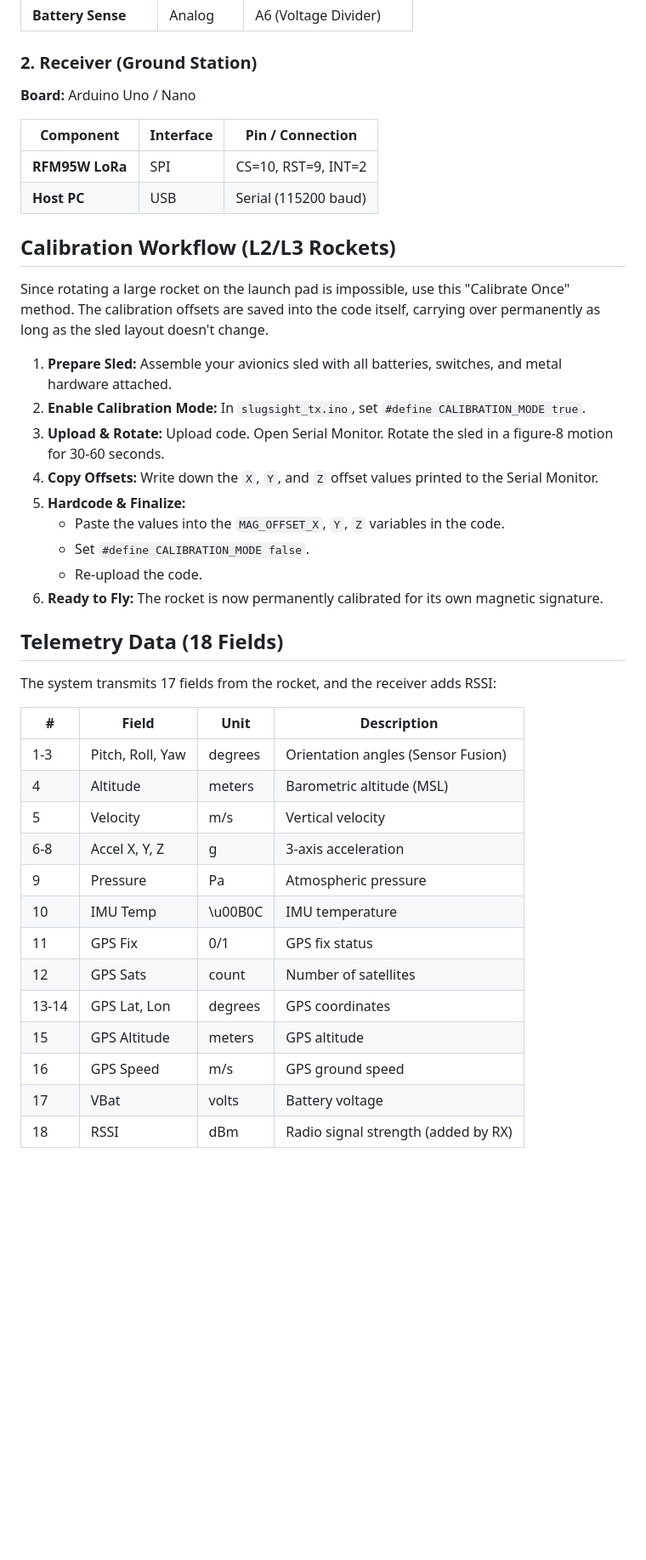
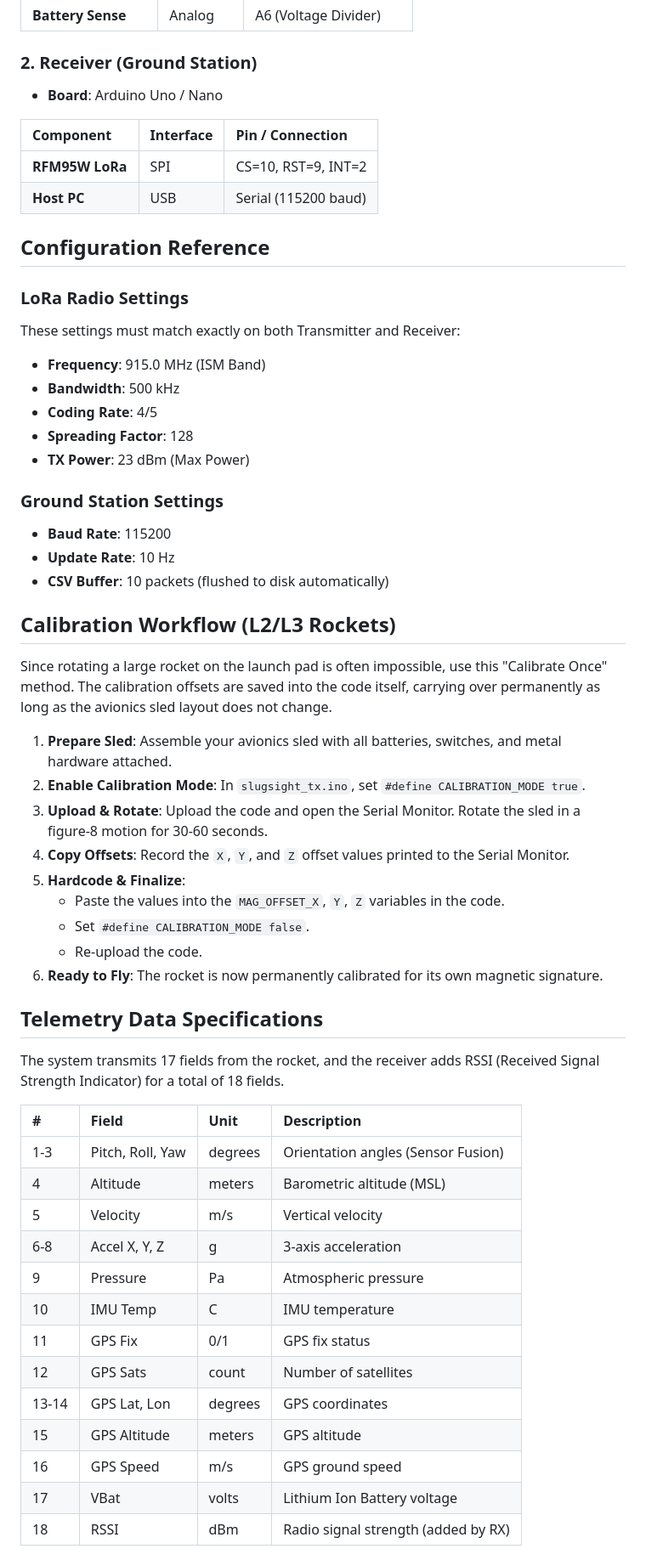
Before and after one commit to UCSCRocketry/slug-sight-avionics, a Markdown page: README.md, the part around one of its changes. Shown at 85% size. Drawn GitHub-style; blank space fills up the shorter version.

```diff
--- a/README.md
+++ b/README.md
@@ -62,43 +70,58 @@ ROCKET HARDWARE (SPI & UART)
 | **Battery Sense** | Analog | A6 (Voltage Divider) |
 
 ### 2. Receiver (Ground Station)
-**Board:** Arduino Uno / Nano
+* **Board**: Arduino Uno / Nano
 
 | Component | Interface | Pin / Connection |
-|-----------|-----------|------------------|
+| :--- | :--- | :--- |
 | **RFM95W LoRa** | SPI | CS=10, RST=9, INT=2 |
 | **Host PC** | USB | Serial (115200 baud) |
 
+## Configuration Reference
+
+### LoRa Radio Settings
+These settings must match exactly on both Transmitter and Receiver:
+* **Frequency**: 915.0 MHz (ISM Band)
+* **Bandwidth**: 500 kHz
+* **Coding Rate**: 4/5
+* **Spreading Factor**: 128
+* **TX Power**: 23 dBm (Max Power)
+
+### Ground Station Settings
+* **Baud Rate**: 115200
+* **Update Rate**: 10 Hz
+* **CSV Buffer**: 10 packets (flushed to disk automatically)
+
 ## Calibration Workflow (L2/L3 Rockets)
-Since rotating a large rocket on the launch pad is impossible, use this "Calibrate Once" method.
-The calibration offsets are saved into the code itself, carrying over permanently as long as the sled layout doesn't change.
 
-1.  **Prepare Sled:** Assemble your avionics sled with all batteries, switches, and metal hardware attached.
-2.  **Enable Calibration Mode:** In `slugsight_tx.ino`, set `#define CALIBRATION_MODE true`.
-3.  **Upload & Rotate:** Upload code. Open Serial Monitor. Rotate the sled in a figure-8 motion for 30-60 seconds.
-4.  **Copy Offsets:** Write down the `X`, `Y`, and `Z` offset values printed to the Serial Monitor.
-5.  **Hardcode & Finalize:**
-    - Paste the values into the `MAG_OFFSET_X`, `Y`, `Z` variables in the code.
-    - Set `#define CALIBRATION_MODE false`.
-    - Re-upload the code.
-6.  **Ready to Fly:** The rocket is now permanently calibrated for its own magnetic signature.
+Since rotating a large rocket on the launch pad is often impossible, use this "Calibrate Once" method. The calibration offsets are saved into the code itself, carrying over permanently as long as the avionics sled layout does not change.
 
-## Telemetry Data (18 Fields)
+1.  **Prepare Sled**: Assemble your avionics sled with all batteries, switches, and metal hardware attached.
+2.  **Enable Calibration Mode**: In `slugsight_tx.ino`, set `#define CALIBRATION_MODE true`.
+3.  **Upload & Rotate**: Upload the code and open the Serial Monitor. Rotate the sled in a figure-8 motion for 30-60 seconds.
+4.  **Copy Offsets**: Record the `X`, `Y`, and `Z` offset values printed to the Serial Monitor.
+5.  **Hardcode & Finalize**:
+    * Paste the values into the `MAG_OFFSET_X`, `Y`, `Z` variables in the code.
+    * Set `#define CALIBRATION_MODE false`.
+    * Re-upload the code.
+6.  **Ready to Fly**: The rocket is now permanently calibrated for its own magnetic signature.
 
-The system transmits 17 fields from the rocket, and the receiver adds RSSI:
+## Telemetry Data Specifications
+
+The system transmits 17 fields from the rocket, and the receiver adds RSSI (Received Signal Strength Indicator) for a total of 18 fields.
 
 | # | Field | Unit | Description |
-|---|-------|------|-------------|
+| :--- | :--- | :--- | :--- |
 | 1-3 | Pitch, Roll, Yaw | degrees | Orientation angles (Sensor Fusion) |
 | 4 | Altitude | meters | Barometric altitude (MSL) |
 | 5 | Velocity | m/s | Vertical velocity |
 | 6-8 | Accel X, Y, Z | g | 3-axis acceleration |
 | 9 | Pressure | Pa | Atmospheric pressure |
-| 10 | IMU Temp | \u00B0C | IMU temperature |
+| 10 | IMU Temp | C | IMU temperature |
 | 11 | GPS Fix | 0/1 | GPS fix status |
 | 12 | GPS Sats | count | Number of satellites |
 | 13-14 | GPS Lat, Lon | degrees | GPS coordinates |
 | 15 | GPS Altitude | meters | GPS altitude |
 | 16 | GPS Speed | m/s | GPS ground speed |
-| 17 | VBat | volts | Battery voltage |
+| 17 | VBat | volts | Lithium Ion Battery voltage |
 | 18 | RSSI | dBm | Radio signal strength (added by RX) |
```
Also changed, not shown: other parts of README.md (+107 -44 lines), docs/FLIGHT_GUIDE.md (+81 -70 lines).
